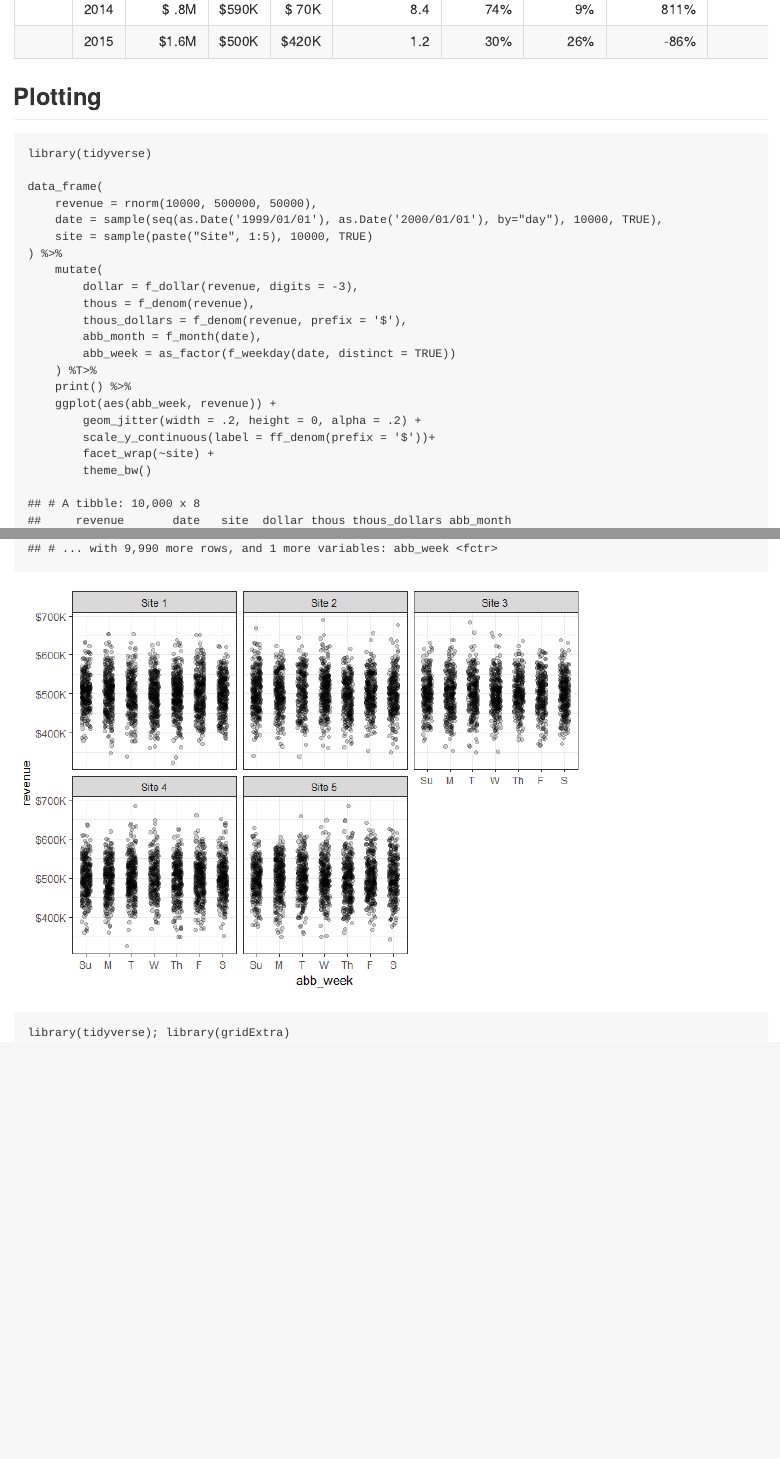
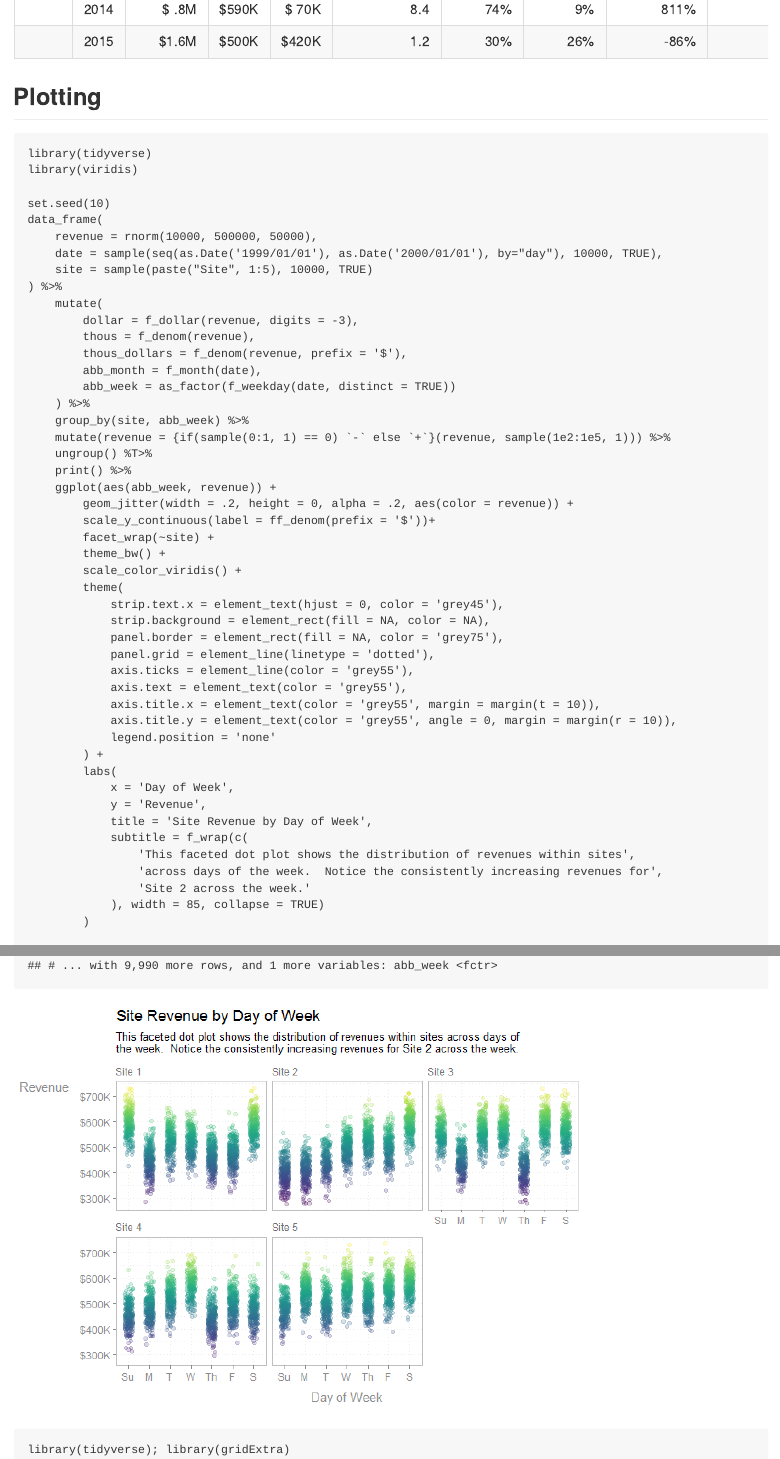
Before and after one commit to trinker/numform, an R Markdown document (README.Rmd): the page in a window 1100 px wide, from 6090 px down before the commit and from 6240 px down after it, so that both start at the same text, and a second part further down, joined at a grey line. The pictures show the output file README.md that the author committed with the source, drawn offline in the style of GitHub; badge pictures from the web are left out.

Commit message:
* `f_wrap` picks up a `collapse` argument to `paste` + `collapse` a vector before   processing.  This is useful wrapping subtitles or other longer text blocks.

````diff
--- a/README.Rmd
+++ b/README.Rmd
@@ -190,9 +190,11 @@ dat %>%
 
 ```r
 library(tidyverse)
+library(viridis)
 ```
 
 ```{r}
+set.seed(10)
 data_frame(
     revenue = rnorm(10000, 500000, 50000),
     date = sample(seq(as.Date('1999/01/01'), as.Date('2000/01/01'), by="day"), 10000, TRUE),
@@ -204,13 +206,38 @@ data_frame(
         thous_dollars = f_denom(revenue, prefix = '$'),
         abb_month = f_month(date),
         abb_week = as_factor(f_weekday(date, distinct = TRUE))
-    ) %T>%
+    ) %>%
+    group_by(site, abb_week) %>%
+    mutate(revenue = {if(sample(0:1, 1) == 0) `-` else `+`}(revenue, sample(1e2:1e5, 1))) %>%
+    ungroup() %T>%
     print() %>%
     ggplot(aes(abb_week, revenue)) +
-        geom_jitter(width = .2, height = 0, alpha = .2) +
+        geom_jitter(width = .2, height = 0, alpha = .2, aes(color = revenue)) +
         scale_y_continuous(label = ff_denom(prefix = '$'))+
         facet_wrap(~site) +
-        theme_bw()
+        theme_bw() +
+        scale_color_viridis() +
+        theme(
+            strip.text.x = element_text(hjust = 0, color = 'grey45'),
+            strip.background = element_rect(fill = NA, color = NA),
+            panel.border = element_rect(fill = NA, color = 'grey75'),
+            panel.grid = element_line(linetype = 'dotted'),
+            axis.ticks = element_line(color = 'grey55'),
+            axis.text = element_text(color = 'grey55'),
+            axis.title.x = element_text(color = 'grey55', margin = margin(t = 10)),
+            axis.title.y = element_text(color = 'grey55', angle = 0, margin = margin(r = 10)),
+            legend.position = 'none'
+        ) +
+        labs(
+            x = 'Day of Week',
+            y = 'Revenue',
+            title = 'Site Revenue by Day of Week',
+            subtitle = f_wrap(c(
+                'This faceted dot plot shows the distribution of revenues within sites',
+                'across days of the week.  Notice the consistently increasing revenues for',
+                'Site 2 across the week.'
+            ), width = 85, collapse = TRUE)
+        )
 ```
 
 
````
Also changed, not shown: NEWS.md (+4 -0 lines), R/f_wrap.R (+7 -3 lines), README.md, tools/figure/unnamed-chunk-13-1.png, tools/figure/unnamed-chunk-15-1.png, README.Rmd (2 more changed lines), 3 other files.
